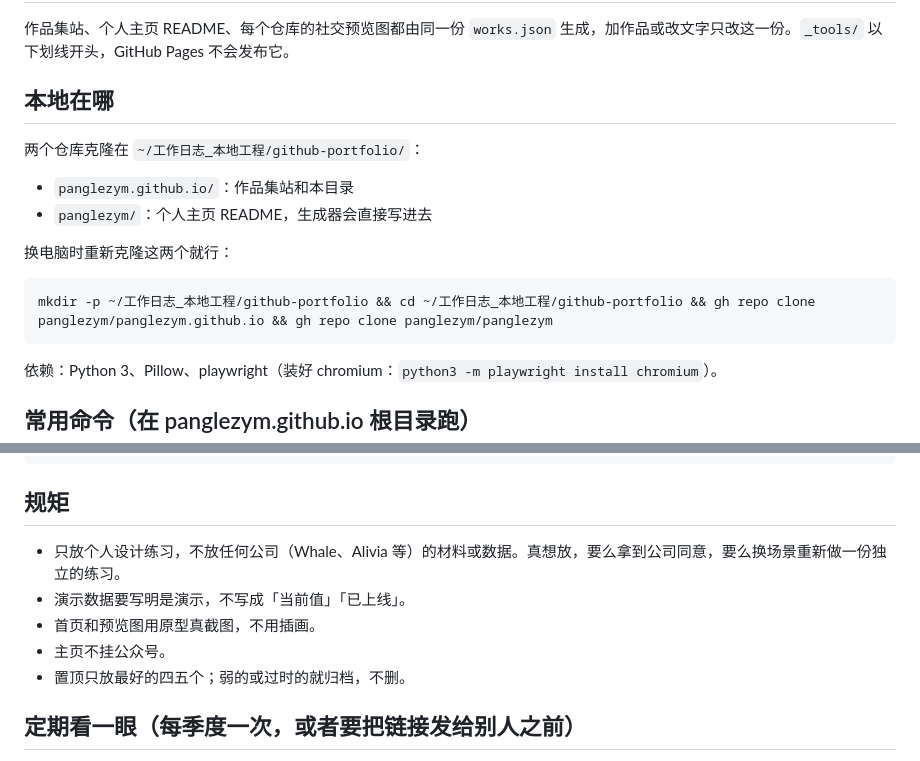
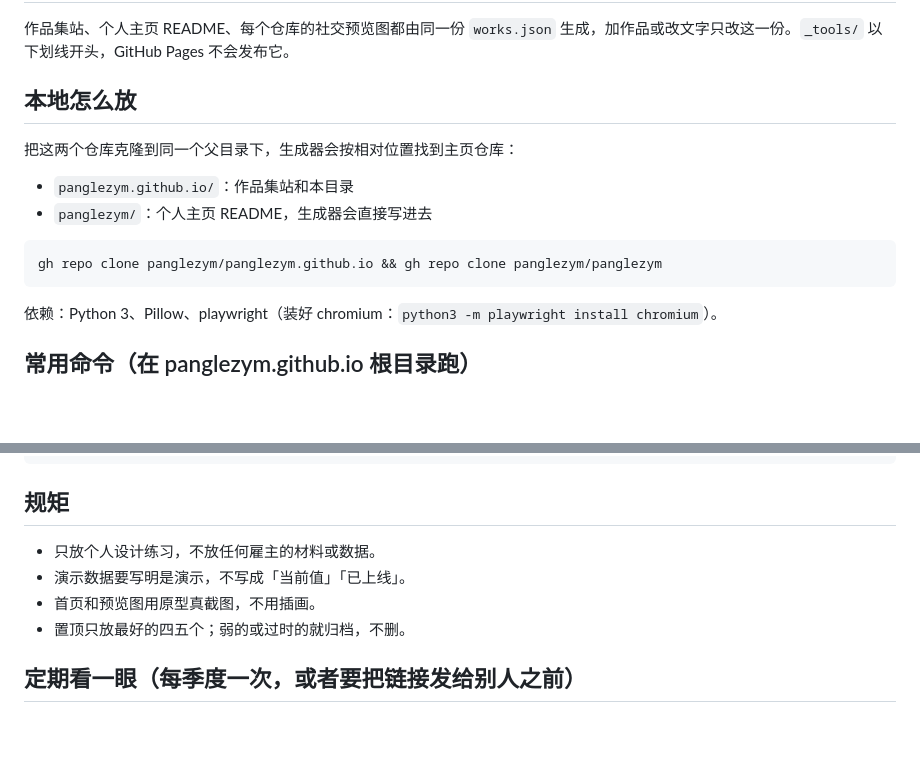
Before and after one commit to panglezym/panglezym.github.io, a Markdown page: _tools/README.md, 2 parts joined by grey strips. Rendered like a GitHub page; blank space fills up the shorter version.

Commit message:
维护清单：去掉本机路径，规矩只留通用条目

````diff
--- a/_tools/README.md
+++ b/_tools/README.md
@@ -2,17 +2,15 @@
 
 作品集站、个人主页 README、每个仓库的社交预览图都由同一份 `works.json` 生成，加作品或改文字只改这一份。`_tools/` 以下划线开头，GitHub Pages 不会发布它。
 
-## 本地在哪
+## 本地怎么放
 
-两个仓库克隆在 `~/工作日志_本地工程/github-portfolio/`：
+把这两个仓库克隆到同一个父目录下，生成器会按相对位置找到主页仓库：
 
 - `panglezym.github.io/`：作品集站和本目录
 - `panglezym/`：个人主页 README，生成器会直接写进去
 
-换电脑时重新克隆这两个就行：
-
 ```bash
-mkdir -p ~/工作日志_本地工程/github-portfolio && cd ~/工作日志_本地工程/github-portfolio && gh repo clone panglezym/panglezym.github.io && gh repo clone panglezym/panglezym
+gh repo clone panglezym/panglezym.github.io && gh repo clone panglezym/panglezym
 ```
 
 依赖：Python 3、Pillow、playwright（装好 chromium：`python3 -m playwright install chromium`）。
@@ -68,10 +66,9 @@ python3 _tools/build.py all           # 先全截再生成
 
 ## 规矩
 
-- 只放个人设计练习，不放任何公司（Whale、Alivia 等）的材料或数据。真想放，要么拿到公司同意，要么换场景重新做一份独立的练习。
+- 只放个人设计练习，不放任何雇主的材料或数据。
 - 演示数据要写明是演示，不写成「当前值」「已上线」。
 - 首页和预览图用原型真截图，不用插画。
-- 主页不挂公众号。
 - 置顶只放最好的四五个；弱的或过时的就归档，不删。
 
 ## 定期看一眼（每季度一次，或者要把链接发给别人之前）
````
